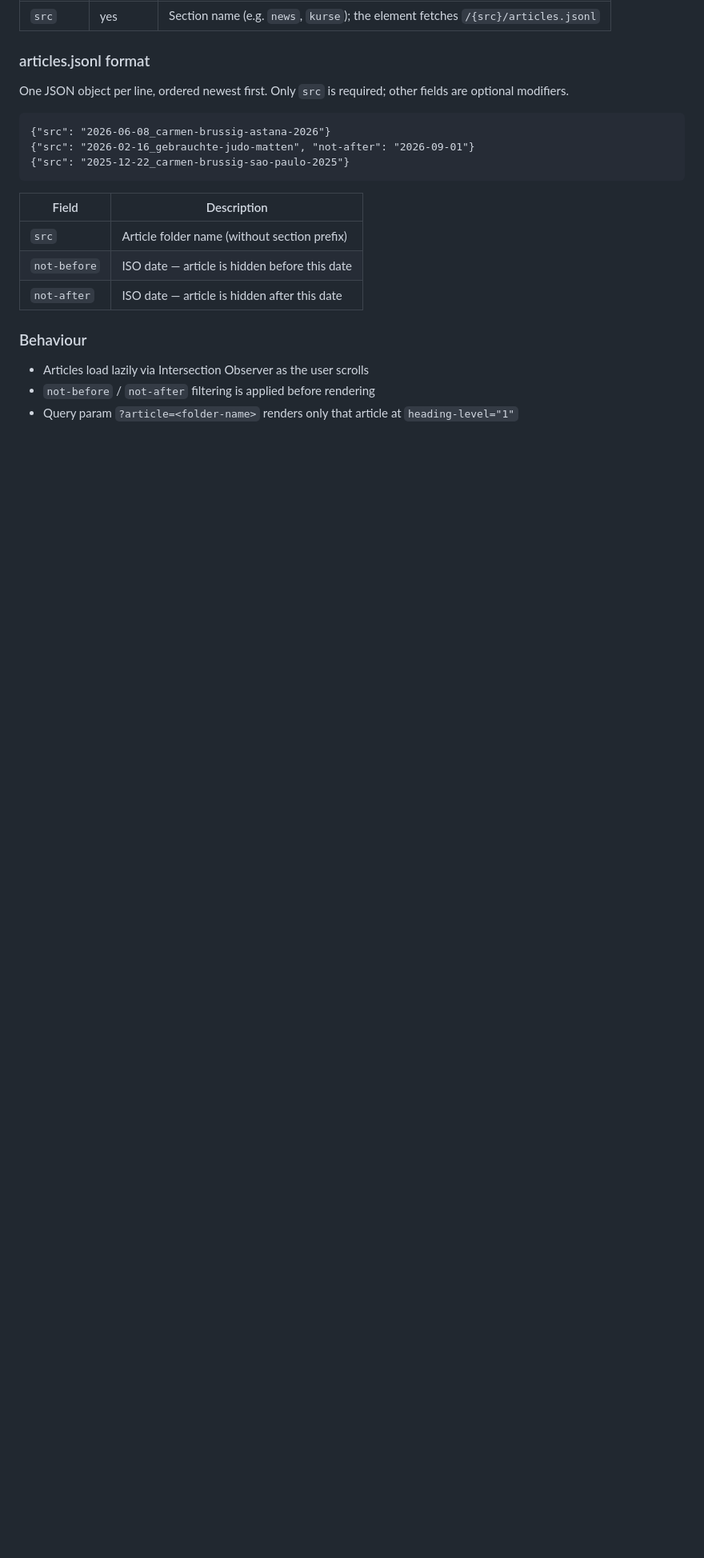
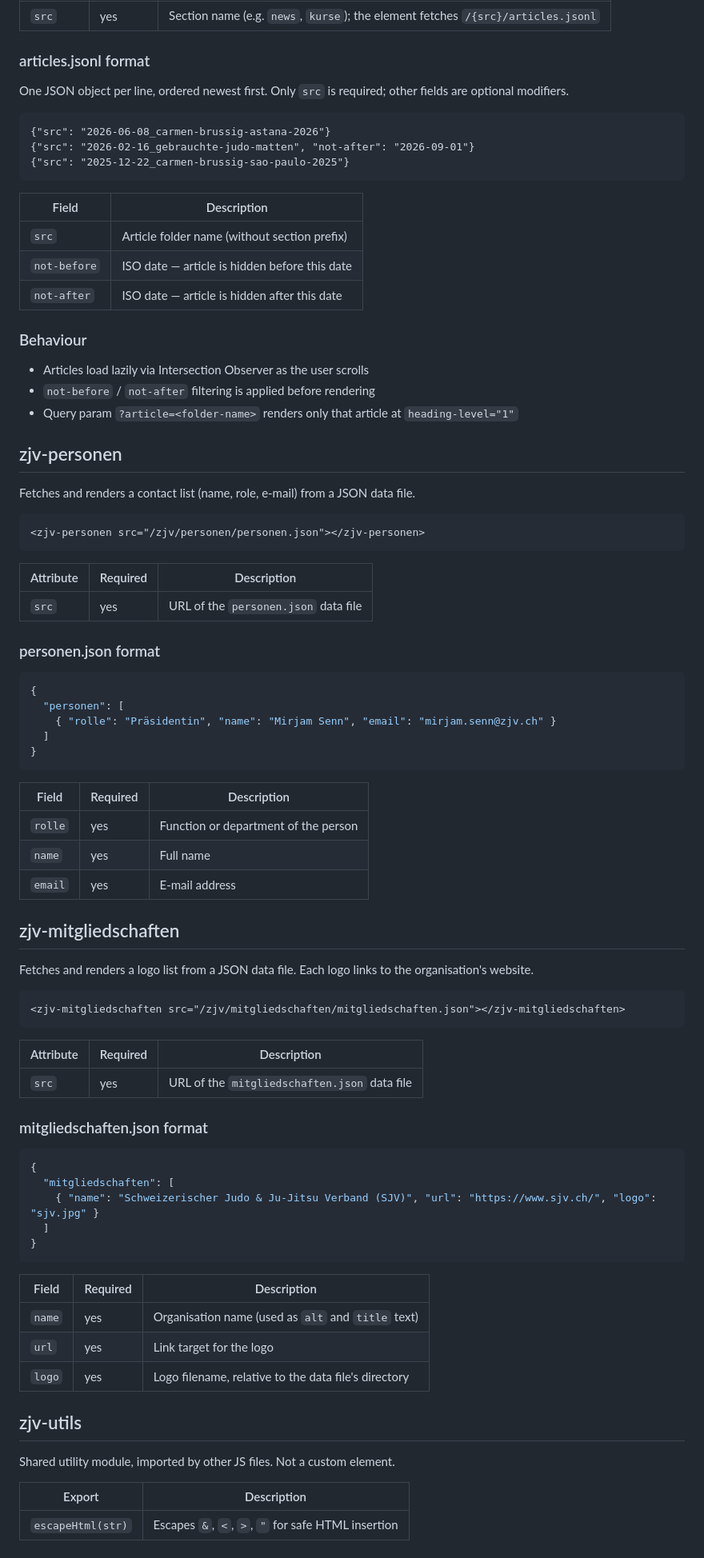
Before and after one commit to Zurcher-Judo-und-Ju-Jitsu-Verband/zjv-website, a Markdown page: js/README.md, the part around one of its changes. Shown at 80% size. Drawn GitHub-style; blank space fills up the shorter version.

Commit message:
update JS docu

````diff
--- a/js/README.md
+++ b/js/README.md
@@ -94,3 +97,67 @@ One JSON object per line, ordered newest first. Only `src` is required; other fi
 - Articles load lazily via Intersection Observer as the user scrolls
 - `not-before` / `not-after` filtering is applied before rendering
 - Query param `?article=<folder-name>` renders only that article at `heading-level="1"`
+
+## zjv-personen
+
+Fetches and renders a contact list (name, role, e-mail) from a JSON data file.
+
+```html
+<zjv-personen src="/zjv/personen/personen.json"></zjv-personen>
+```
+
+| Attribute | Required | Description |
+|-----------|----------|-------------|
+| `src` | yes | URL of the `personen.json` data file |
+
+### personen.json format
+
+```json
+{
+  "personen": [
+    { "rolle": "Präsidentin", "name": "Mirjam Senn", "email": "mirjam.senn@zjv.ch" }
+  ]
+}
+```
+
+| Field | Required | Description |
+|-------|----------|-------------|
+| `rolle` | yes | Function or department of the person |
+| `name` | yes | Full name |
+| `email` | yes | E-mail address |
+
+## zjv-mitgliedschaften
+
+Fetches and renders a logo list from a JSON data file. Each logo links to the organisation's website.
+
+```html
+<zjv-mitgliedschaften src="/zjv/mitgliedschaften/mitgliedschaften.json"></zjv-mitgliedschaften>
+```
+
+| Attribute | Required | Description |
+|-----------|----------|-------------|
+| `src` | yes | URL of the `mitgliedschaften.json` data file |
+
+### mitgliedschaften.json format
+
+```json
+{
+  "mitgliedschaften": [
+    { "name": "Schweizerischer Judo & Ju-Jitsu Verband (SJV)", "url": "https://www.sjv.ch/", "logo": "sjv.jpg" }
+  ]
+}
+```
+
+| Field | Required | Description |
+|-------|----------|-------------|
+| `name` | yes | Organisation name (used as `alt` and `title` text) |
+| `url` | yes | Link target for the logo |
+| `logo` | yes | Logo filename, relative to the data file's directory |
+
+## zjv-utils
+
+Shared utility module, imported by other JS files. Not a custom element.
+
+| Export | Description |
+|--------|-------------|
+| `escapeHtml(str)` | Escapes `&`, `<`, `>`, `"` for safe HTML insertion |
````
Also changed, not shown: other parts of js/README.md (+3 -0 lines).
